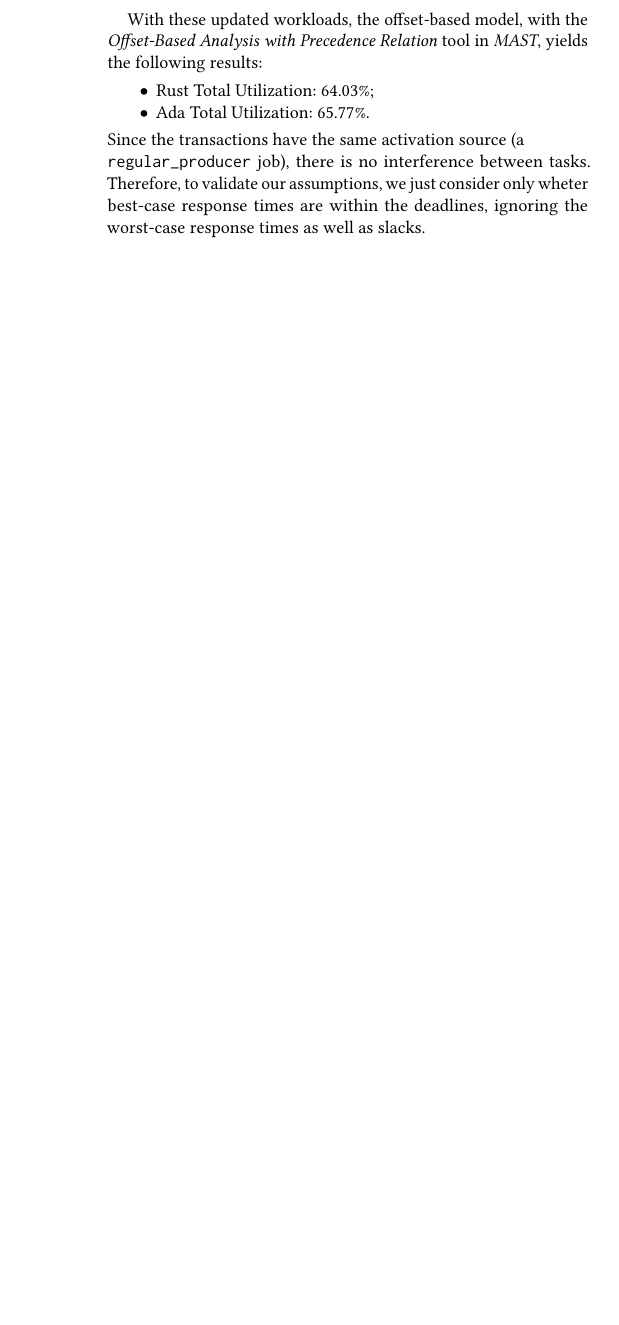
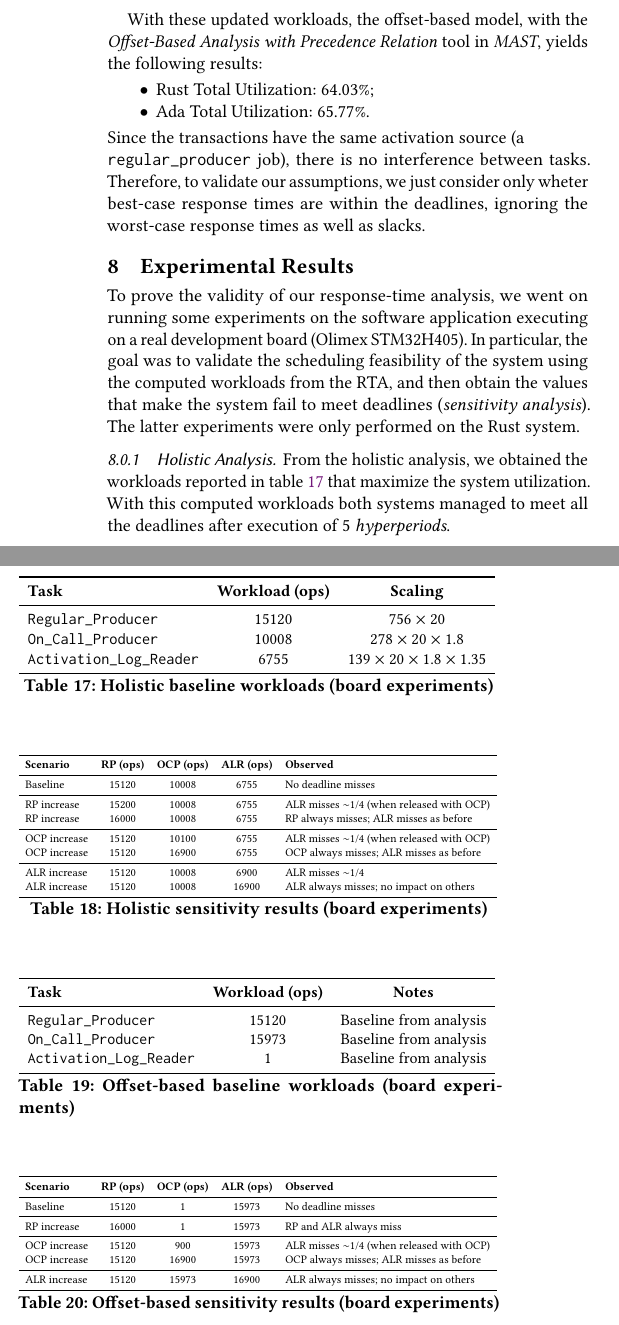
Before and after one commit to tommasoprandin/rtks, a LaTeX paper (techreport/tr.tex, which reads techreport/sections/conclusions.tex): part of one column of page 10 of 10 before the commit and two parts of the columns of page 10 of 11 after it, the two joined at a grey line, cut so that both start at the same text, the shorter picture padded with empty space. Compiled offline with pdfLaTeX.

Commit message:
Added experimental results section

```diff
--- a/techreport/sections/conclusions.tex
+++ b/techreport/sections/conclusions.tex
@@ -0,0 +1,103 @@
+\section{Experimental Results}
+
+To prove the validity of our response-time analysis, we went on running some experiments on the software application executing on a real development board (Olimex STM32\-H405). In particular, the goal was to validate the scheduling feasibility of the system using the computed workloads from the RTA, and then obtain the values that make the system fail to meet deadlines (\textit{sensitivity analysis}). The latter experiments were only performed on the Rust system.
+
+\subsubsection{Holistic Analysis}
+
+From the holistic analysis, we obtained the workloads reported in table \ref{tab:exp-holistic-baseline} that maximize the system utilization.
+\begin{table}
+  \centering
+  \resizebox{\linewidth}{!}{%
+    \begin{tabular}{lcc}
+      \toprule
+      \textbf{Task} & \textbf{Workload (ops)} & \textbf{Scaling} \\
+      \midrule
+      \texttt{Regular\_Producer}       & 15120 & 756 $\times$ 20 \\
+      \texttt{On\_Call\_Producer}      & 10008 & 278 $\times$ 20 $\times$ 1.8 \\
+      \texttt{Activation\_Log\_Reader} & 6755  & 139 $\times$ 20 $\times$ 1.8 $\times$ 1.35 \\
+      \bottomrule
+    \end{tabular}
+  }
+  \caption{Holistic baseline workloads (board experiments)}
+  \label{tab:exp-holistic-baseline}
+\end{table}
+With this computed workloads both systems managed to meet all the deadlines after execution of 5 \textit{hyperperiods}.
+
+Then, we started experimenting with varying workloads by focusing on one task at a time keeping the others fixed, we obtained the results in table \ref{tab:exp-holistic-sensitivity}. Workloads values were incremented at steps of 100.
+
+\begin{table}
+  \centering
+  \resizebox{\linewidth}{!}{%
+    \begin{tabular}{lccc l}
+      \toprule
+      \textbf{Scenario} & \textbf{RP (ops)} & \textbf{OCP (ops)} & \textbf{ALR (ops)} & \textbf{Observed} \\
+      \midrule
+      Baseline          & 15120 & 10008 & 6755  & No deadline misses \\
+      \midrule
+      RP increase       & 15200 & 10008 & 6755  & ALR misses $\sim$1/4 (when released with OCP) \\
+      RP increase       & 16000 & 10008 & 6755  & RP always misses; ALR misses as before \\
+      \midrule
+      OCP increase      & 15120 & 10100 & 6755  & ALR misses $\sim$1/4 (when released with OCP) \\
+      OCP increase      & 15120 & 16900 & 6755  & OCP always misses; ALR misses as before \\
+      \midrule
+      ALR increase      & 15120 & 10008 & 6900  & ALR misses $\sim$1/4 \\
+      ALR increase      & 15120 & 10008 & 16900 & ALR always misses; no impact on others \\
+      \bottomrule
+    \end{tabular}
+  }
+  \caption{Holistic sensitivity results (board experiments)}
+  \label{tab:exp-holistic-sensitivity}
+\end{table}
+
+Results matched closely the static analysis performed, since even small increments from the original baseline incurred in deadline misses. These results also highlight a key property of FPS: under overload conditions the tasks gets affected in priority order (from lower to highest).
+
+\subsection{Offset-based Analysis}
+
+Using offset-based analysis we obtained the workloads in table \ref{tab:exp-offset-baseline} that maximize the system utilization.
+
+\begin{table}
+  \centering
+  \resizebox{\linewidth}{!}{%
+    \begin{tabular}{lcc}
+      \toprule
+      \textbf{Task} & \textbf{Workload (ops)} & \textbf{Notes} \\
+      \midrule
+      \texttt{Regular\_Producer}       & 15120 & Baseline from analysis \\
+      \texttt{On\_Call\_Producer}      & 15973 & Baseline from analysis \\
+      \texttt{Activation\_Log\_Reader} & 1     & Baseline from analysis \\
+      \bottomrule
+    \end{tabular}
+  }
+  \caption{Offset-based baseline workloads (board experiments)}
+  \label{tab:exp-offset-baseline}
+\end{table}
+
+No deadline misses were observed after 10 \textit{hyperperiods}.
+
+The sensitivity analysis produced the values in table \ref{tab:exp-offset-sensitivity}.
+
+\begin{table}
+  \centering
+  \resizebox{\linewidth}{!}{%
+    \begin{tabular}{lccc l}
+      \toprule
+      \textbf{Scenario} & \textbf{RP (ops)} & \textbf{OCP (ops)} & \textbf{ALR (ops)} & \textbf{Observed} \\
+      \midrule
+      Baseline          & 15120 & 1 & 15973     & No deadline misses \\
+      \midrule
+      RP increase       & 16000 & 1 & 15973     & RP and ALR always miss \\
+      \midrule
+      OCP increase      & 15120 & 900   & 15973     & ALR misses $\sim$1/4 (when released with OCP) \\
+      OCP increase      & 15120 & 16900 & 15973     & OCP always misses; ALR misses as before \\
+      \midrule
+      ALR increase      & 15120 & 15973 & 16900 & ALR always misses; no impact on others \\
+      \bottomrule
+    \end{tabular}
+  }
+  \caption{Offset-based sensitivity results (board experiments)}
+  \label{tab:exp-offset-sensitivity}
+\end{table}
+
+This time, results were slightly more distant from the ones obtained from static analysis. This could be due to an overestimation of the WCET of system and operation overhead.
+
+Nonetheless, results still follow a consistent behavior when overload is reached.
```
Also changed, not shown: techreport/tr.pdf (deleted), techreport/sections/conclusions.tex (13 more changed lines).
